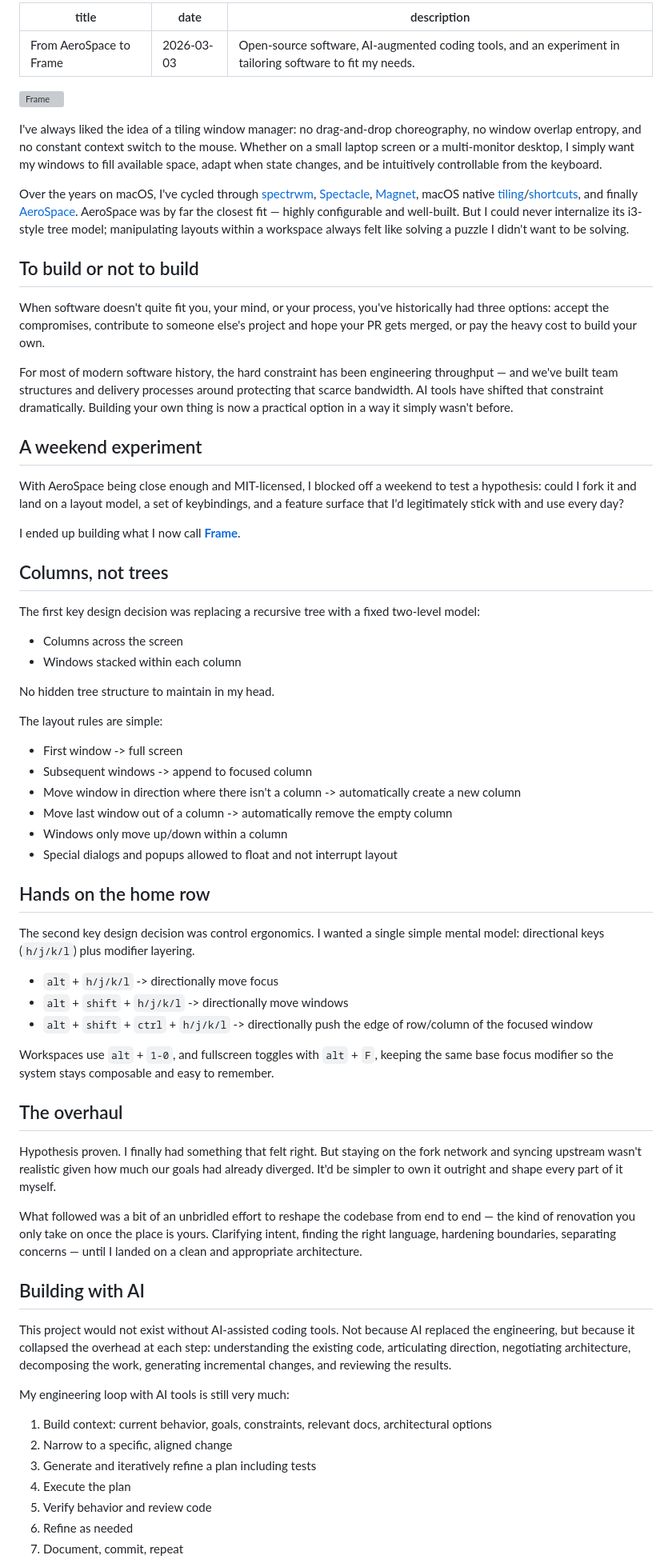
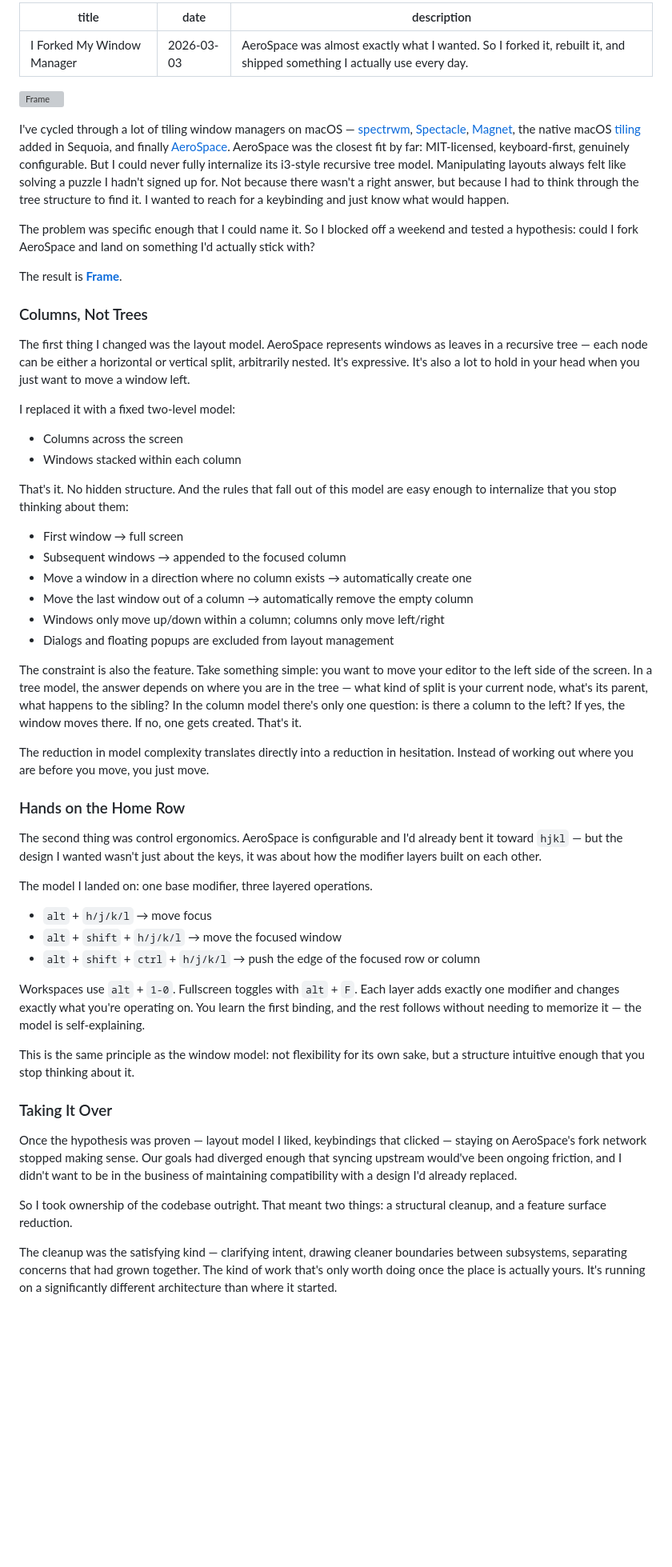
Before and after one commit to tvanreenen/blog, a Markdown page: posts/from-aerospace-to-frame/index.md, the part around one of its changes. Shown at 80% size. Rendered like a GitHub page; blank space fills up the shorter version; grey boxes are pictures that could not be loaded.

Commit message:
Update frame post

```diff
--- a/posts/from-aerospace-to-frame/index.md
+++ b/posts/from-aerospace-to-frame/index.md
@@ -1,72 +1,58 @@
 ---
-title: From AeroSpace to Frame
+title: I Forked My Window Manager
 date: 2026-03-03
-description: Open-source software, AI-augmented coding tools, and an experiment in tailoring software to fit my needs.
+description: AeroSpace was almost exactly what I wanted. So I forked it, rebuilt it, and shipped something I actually use every day.
 ---
 
 ![Frame](hero.png)
 
-I've always liked the idea of a tiling window manager: no drag-and-drop choreography, no window overlap entropy, and no constant context switch to the mouse. Whether on a small laptop screen or a multi-monitor desktop, I simply want my windows to fill available space, adapt when state changes, and be intuitively controllable from the keyboard.
+I've cycled through a lot of tiling window managers on macOS — [spectrwm](https://github.com/conformal/spectrwm), [Spectacle](https://github.com/eczarny/spectacle), [Magnet](https://magnet.crowdcafe.com), the native macOS [tiling](https://web.archive.org/web/20260207124135/https://support.apple.com/guide/mac-help/tile-app-windows-mchlef287e5d/26/mac/26) added in Sequoia, and finally [AeroSpace](https://github.com/nikitabobko/AeroSpace). AeroSpace was the closest fit by far: MIT-licensed, keyboard-first, genuinely configurable. But I could never fully internalize its i3-style recursive tree model. Manipulating layouts always felt like solving a puzzle I hadn't signed up for. Not because there wasn't a right answer, but because I had to think through the tree structure to find it. I wanted to reach for a keybinding and just know what would happen.
 
-Over the years on macOS, I've cycled through [spectrwm](https://github.com/conformal/spectrwm), [Spectacle](https://github.com/eczarny/spectacle), [Magnet](https://magnet.crowdcafe.com), macOS native [tiling](https://web.archive.org/web/20260207124135/https://support.apple.com/guide/mac-help/tile-app-windows-mchlef287e5d/26/mac/26)/[shortcuts](https://web.archive.org/web/20260224194556/https://support.apple.com/guide/mac-help/mac-window-tiling-icons-keyboard-shortcuts-mchl9674d0b0/26/mac/26), and finally [AeroSpace](https://github.com/nikitabobko/AeroSpace). AeroSpace was by far the closest fit — highly configurable and well-built. But I could never internalize its i3-style tree model; manipulating layouts within a workspace always felt like solving a puzzle I didn't want to be solving.
+The problem was specific enough that I could name it. So I blocked off a weekend and tested a hypothesis: could I fork AeroSpace and land on something I'd actually stick with?
 
-## To build or not to build
+The result is [**Frame**](https://github.com/tvanreenen/frame).
 
-When software doesn't quite fit you, your mind, or your process, you've historically had three options: accept the compromises, contribute to someone else's project and hope your PR gets merged, or pay the heavy cost to build your own.
+### Columns, Not Trees
 
-For most of modern software history, the hard constraint has been engineering throughput — and we've built team structures and delivery processes around protecting that scarce bandwidth. AI tools have shifted that constraint dramatically. Building your own thing is now a practical option in a way it simply wasn't before.
+The first thing I changed was the layout model. AeroSpace represents windows as leaves in a recursive tree — each node can be either a horizontal or vertical split, arbitrarily nested. It's expressive. It's also a lot to hold in your head when you just want to move a window left.
 
-## A weekend experiment
-
-With AeroSpace being close enough and MIT-licensed, I blocked off a weekend to test a hypothesis: could I fork it and land on a layout model, a set of keybindings, and a feature surface that I'd legitimately stick with and use every day?
-
-I ended up building what I now call [**Frame**](https://github.com/tvanreenen/frame).
-
-## Columns, not trees
-
-The first key design decision was replacing a recursive tree with a fixed two-level model:
+I replaced it with a fixed two-level model:
 
 - Columns across the screen
 - Windows stacked within each column
 
-No hidden tree structure to maintain in my head.
+That's it. No hidden structure. And the rules that fall out of this model are easy enough to internalize that you stop thinking about them:
 
-The layout rules are simple:
+- First window → full screen
+- Subsequent windows → appended to the focused column
+- Move a window in a direction where no column exists → automatically create one
+- Move the last window out of a column → automatically remove the empty column
+- Windows only move up/down within a column; columns only move left/right
+- Dialogs and floating popups are excluded from layout management
 
-- First window -> full screen
-- Subsequent windows -> append to focused column
-- Move window in direction where there isn't a column -> automatically create a new column
-- Move last window out of a column -> automatically remove the empty column
-- Windows only move up/down within a column
-- Special dialogs and popups allowed to float and not interrupt layout
+The constraint is also the feature. Take something simple: you want to move your editor to the left side of the screen. In a tree model, the answer depends on where you are in the tree — what kind of split is your current node, what's its parent, what happens to the sibling? In the column model there's only one question: is there a column to the left? If yes, the window moves there. If no, one gets created. That's it.
 
-## Hands on the home row
+The reduction in model complexity translates directly into a reduction in hesitation. Instead of working out where you are before you move, you just move.
 
-The second key design decision was control ergonomics. I wanted a single simple mental model: directional keys (`h/j/k/l`) plus modifier layering.
+### Hands on the Home Row
 
-- `alt` + `h/j/k/l` -> directionally move focus
-- `alt` + `shift` + `h/j/k/l` -> directionally move windows
-- `alt` + `shift` + `ctrl` + `h/j/k/l` -> directionally push the edge of row/column of the focused window
+The second thing was control ergonomics. AeroSpace is configurable and I'd already bent it toward `hjkl` — but the design I wanted wasn't just about the keys, it was about how the modifier layers built on each other.
 
-Workspaces use `alt` + `1-0`, and fullscreen toggles with `alt` + `F`, keeping the same base focus modifier so the system stays composable and easy to remember.
+The model I landed on: one base modifier, three layered operations.
 
-## The overhaul
+- `alt` + `h/j/k/l` → move focus
+- `alt` + `shift` + `h/j/k/l` → move the focused window
+- `alt` + `shift` + `ctrl` + `h/j/k/l` → push the edge of the focused row or column
 
-Hypothesis proven. I finally had something that felt right. But staying on the fork network and syncing upstream wasn't realistic given how much our goals had already diverged. It'd be simpler to own it outright and shape every part of it myself.
+Workspaces use `alt` + `1-0`. Fullscreen toggles with `alt` + `F`. Each layer adds exactly one modifier and changes exactly what you're operating on. You learn the first binding, and the rest follows without needing to memorize it — the model is self-explaining.
 
-What followed was a bit of an unbridled effort to reshape the codebase from end to end — the kind of renovation you only take on once the place is yours. Clarifying intent, finding the right language, hardening boundaries, separating concerns — until I landed on a clean and appropriate architecture.
+This is the same principle as the window model: not flexibility for its own sake, but a structure intuitive enough that you stop thinking about it.
 
-## Building with AI
+### Taking It Over
 
-This project would not exist without AI-assisted coding tools. Not because AI replaced the engineering, but because it collapsed the overhead at each step: understanding the existing code, articulating direction, negotiating architecture, decomposing the work, generating incremental changes, and reviewing the results.
+Once the hypothesis was proven — layout model I liked, keybindings that clicked — staying on AeroSpace's fork network stopped making sense. Our goals had diverged enough that syncing upstream would've been ongoing friction, and I didn't want to be in the business of maintaining compatibility with a design I'd already replaced.
 
-My engineering loop with AI tools is still very much:
+So I took ownership of the codebase outright. That meant two things: a structural cleanup, and a feature surface reduction.
 
-1. Build context: current behavior, goals, constraints, relevant docs, architectural options
-2. Narrow to a specific, aligned change
-3. Generate and iteratively refine a plan including tests
-4. Execute the plan
-5. Verify behavior and review code
-6. Refine as needed
-7. Document, commit, repeat
+The cleanup was the satisfying kind — clarifying intent, drawing cleaner boundaries between subsystems, separating concerns that had grown together. The kind of work that's only worth doing once the place is actually yours. It's running on a significantly different architecture than where it started.
 
```
Also changed, not shown: other parts of posts/from-aerospace-to-frame/index.md (+30 -10 lines).
